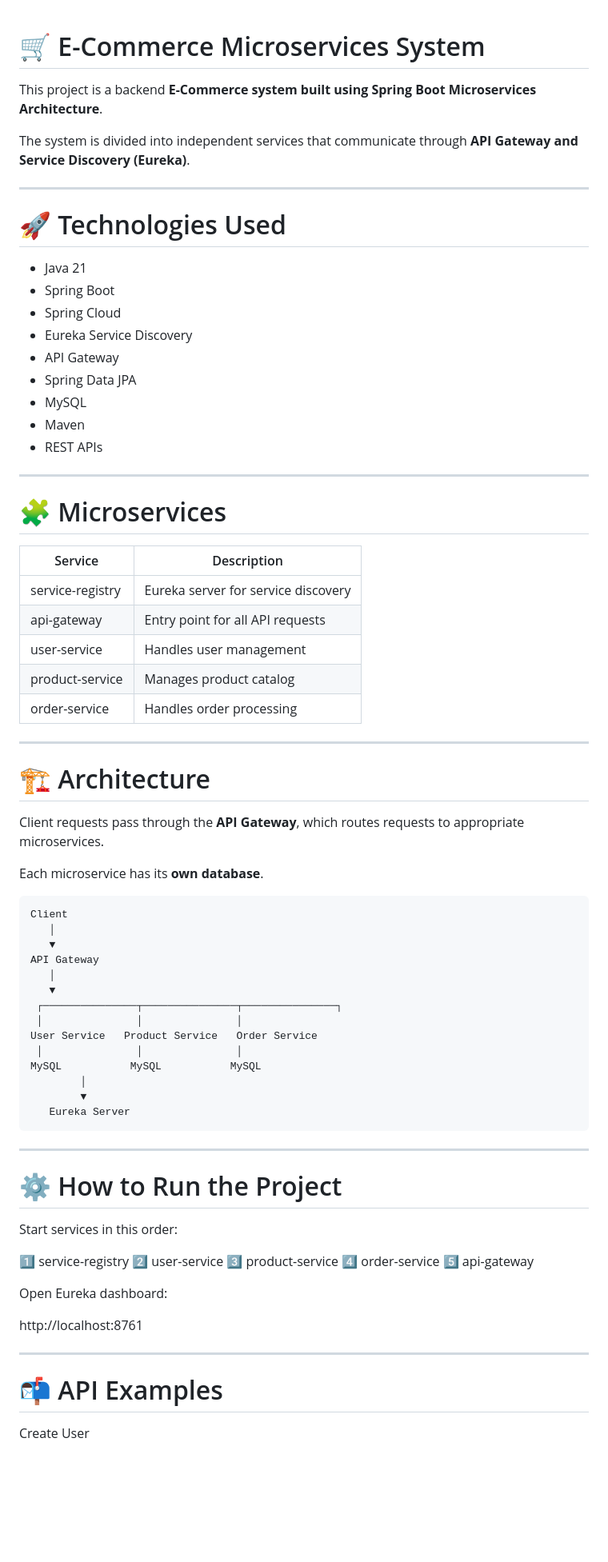
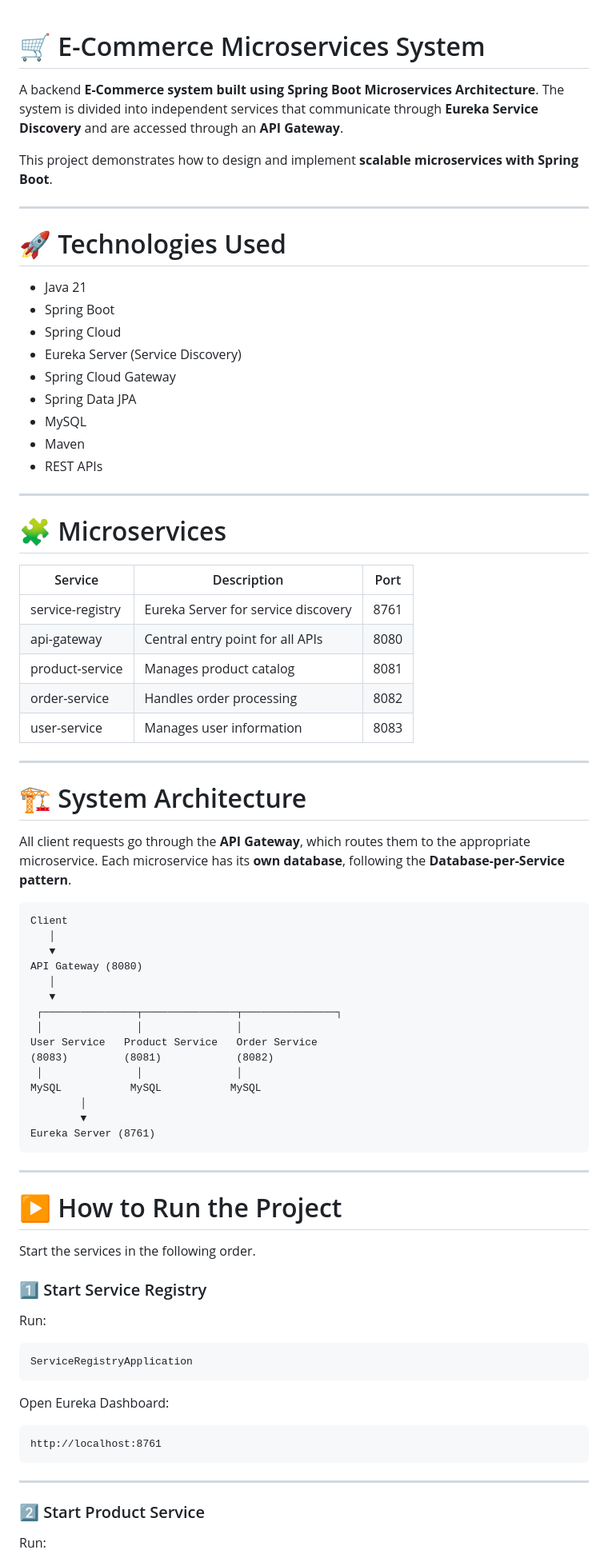
Before and after one commit to ajaypratap5301/ecommerce-microservices, a Markdown page: README.md, the part around one of its changes. Shown at 80% size. Rendered like a GitHub page; blank space fills up the shorter version.

Commit message:
Refine README content and structure
Updated README to enhance clarity and structure, including service descriptions and API usage.

````diff
--- a/README.md
+++ b/README.md
@@ -1,9 +1,9 @@
-
 # 🛒 E-Commerce Microservices System
 
-This project is a backend **E-Commerce system built using Spring Boot Microservices Architecture**.
+A backend **E-Commerce system built using Spring Boot Microservices Architecture**.
+The system is divided into independent services that communicate through **Eureka Service Discovery** and are accessed through an **API Gateway**.
 
-The system is divided into independent services that communicate through **API Gateway and Service Discovery (Eureka)**.
+This project demonstrates how to design and implement **scalable microservices with Spring Boot**.
 
 ---
 
@@ -12,8 +12,8 @@ The system is divided into independent services that communicate through **API G
 * Java 21
 * Spring Boot
 * Spring Cloud
-* Eureka Service Discovery
-* API Gateway
+* Eureka Server (Service Discovery)
+* Spring Cloud Gateway
 * Spring Data JPA
 * MySQL
 * Maven
@@ -23,58 +23,62 @@ The system is divided into independent services that communicate through **API G
 
 # 🧩 Microservices
 
-| Service          | Description                         |
-| ---------------- | ----------------------------------- |
-| service-registry | Eureka server for service discovery |
-| api-gateway      | Entry point for all API requests    |
-| user-service     | Handles user management             |
-| product-service  | Manages product catalog             |
-| order-service    | Handles order processing            |
+| Service          | Description                         | Port |
+| ---------------- | ----------------------------------- | ---- |
+| service-registry | Eureka Server for service discovery | 8761 |
+| api-gateway      | Central entry point for all APIs    | 8080 |
+| product-service  | Manages product catalog             | 8081 |
+| order-service    | Handles order processing            | 8082 |
+| user-service     | Manages user information            | 8083 |
 
 ---
 
-# 🏗 Architecture
+# 🏗 System Architecture
 
-Client requests pass through the **API Gateway**, which routes requests to appropriate microservices.
-
-Each microservice has its **own database**.
+All client requests go through the **API Gateway**, which routes them to the appropriate microservice.
+Each microservice has its **own database**, following the **Database-per-Service pattern**.
 
 ```
 Client
    │
    ▼
-API Gateway
+API Gateway (8080)
    │
    ▼
  ┌───────────────┬───────────────┬───────────────┐
  │               │               │
 User Service   Product Service   Order Service
+(8083)         (8081)            (8082)
  │               │               │
 MySQL           MySQL           MySQL
         │
         ▼
-   Eureka Server
+Eureka Server (8761)
 ```
 
 ---
 
-# ⚙️ How to Run the Project
+# ▶️ How to Run the Project
 
-Start services in this order:
+Start the services in the following order.
 
-1️⃣ service-registry
-2️⃣ user-service
-3️⃣ product-service
-4️⃣ order-service
-5️⃣ api-gateway
+### 1️⃣ Start Service Registry
 
-Open Eureka dashboard:
+Run:
 
+```
+ServiceRegistryApplication
+```
+
+Open Eureka Dashboard:
+
+```
 http://localhost:8761
+```
 
 ---
 
-# 📬 API Examples
+### 2️⃣ Start Product Service
 
-Create User
+Run:
 
````
Also changed, not shown: other parts of README.md (+116 -81 lines).
